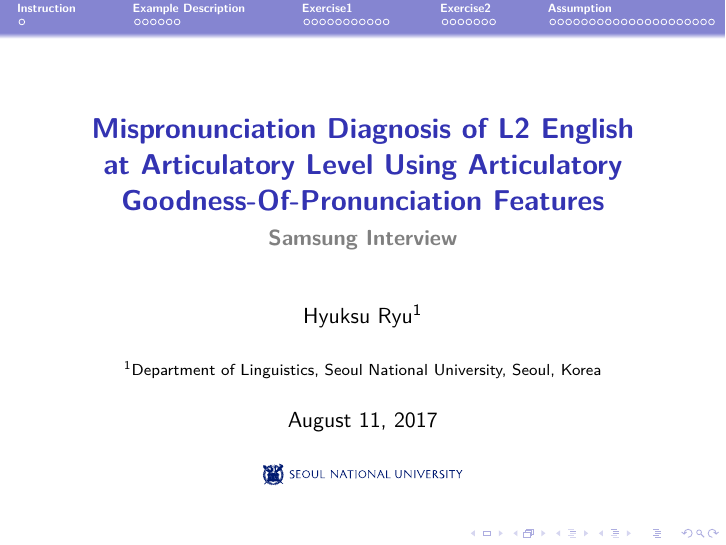
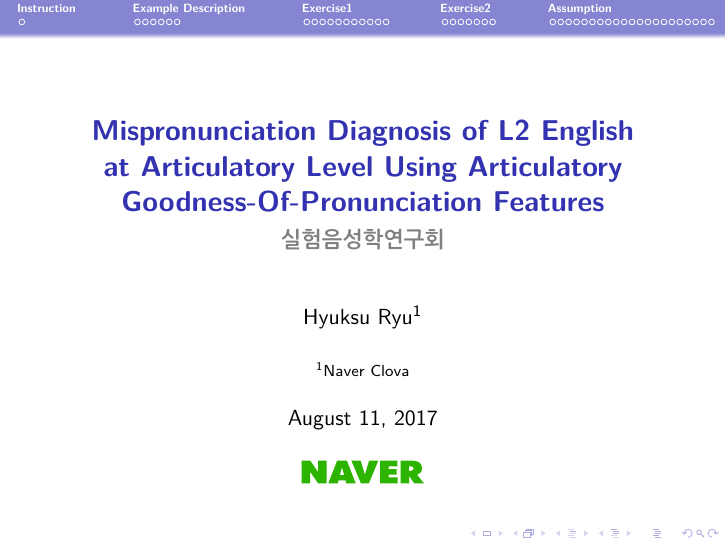
Before and after one commit to HyuksuRyu/mixedLM_tutorial, LaTeX slides (tutorial.tex): page 1 of 60. The pictures show the PDF file tutorial.pdf that the author committed with the source.

Commit message:
modified

```diff
--- a/tutorial.tex
+++ b/tutorial.tex
@@ -125,16 +125,11 @@ at Articulatory Level Using Articulatory Goodness-Of-Pronunciation Features}
 
 % - Use the \inst command only if there are several affiliations.
 % - Keep it simple, no one is interested in your street address.
-\institute[Seoul Nat'l Univ.]{\inst{1} Department of Linguistics, Seoul National University, Seoul, Korea}
-%\institute{National Institute of Korean Lanugage, Seoul, Korea}
+\institute[Naver Clova]{\inst{1} Naver Clova}
 %\institute{NAVER Corporation, Seongnam, Korea}
 \titlegraphic{
-	\includegraphics[height=.4cm]{figure/SNU_logo_lr.pdf}
+	\includegraphics[height=.4cm]{figure/Naver_logo.pdf}
 	%\hspace*{2cm}
-	%\includegraphics[height=.4cm]{figure/Korean_logo_eng.pdf}
-	%\hspace*{2cm}
-	%\includegraphics[height=.4cm]{figure/Naver_logo.pdf}
-	%\includegraphics[height=.4cm]{figure/mindslab_logo.png}
 	}
 
 \date{August 11, 2017}
```
Also changed, not shown: figure/SNU_logo_lr.pdf (deleted), figure/mindslab_logo.png (deleted), figure/residual_plot-1.pdf, figure/unnamed-chunk-12-1.pdf, figure/unnamed-chunk-15-1.pdf, figure/unnamed-chunk-16-1.pdf, figure/unnamed-chunk-9-1.pdf, tutorial.pdf, tutorial.tex (2 more changed lines), 1 other file.
